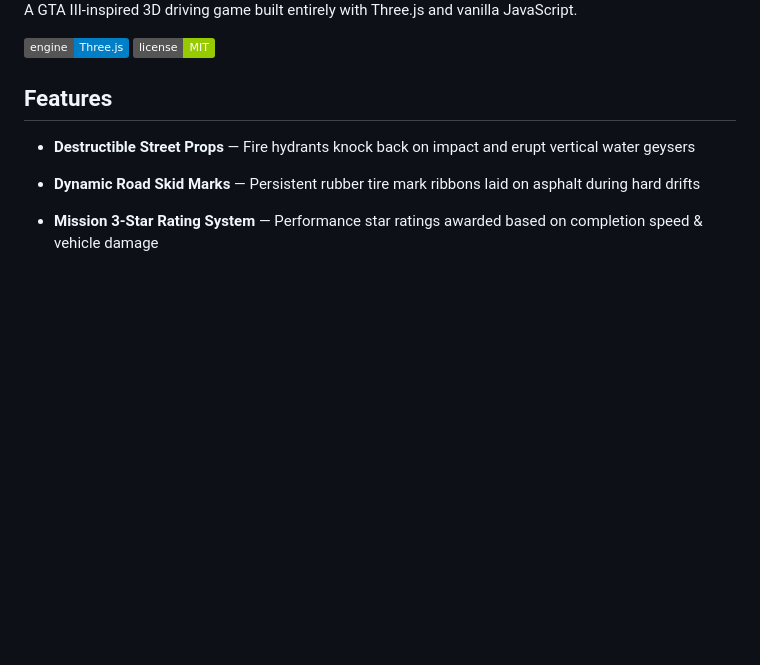
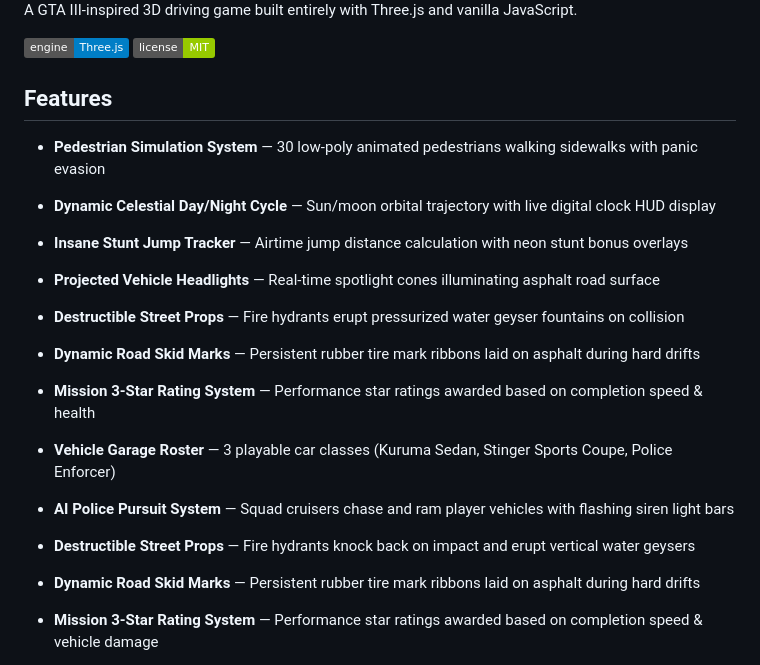
Before and after one commit to KanishkSigar/liberty-drive, a Markdown page: README.md, the part around the change. GitHub-like rendering; badges without logos; blank space fills up the shorter version.

Commit message:
docs: update README.md features for v1.3.0 release

```diff
--- a/README.md
+++ b/README.md
@@ -5,6 +5,16 @@ A GTA III-inspired 3D driving game built entirely with Three.js and vanilla Java
 ![Liberty City Chronicles](https://img.shields.io/badge/engine-Three.js-blue) ![License](https://img.shields.io/badge/license-MIT-green)
 
 ## Features
+
+- **Pedestrian Simulation System** — 30 low-poly animated pedestrians walking sidewalks with panic evasion
+- **Dynamic Celestial Day/Night Cycle** — Sun/moon orbital trajectory with live digital clock HUD display
+- **Insane Stunt Jump Tracker** — Airtime jump distance calculation with neon stunt bonus overlays
+- **Projected Vehicle Headlights** — Real-time spotlight cones illuminating asphalt road surface
+- **Destructible Street Props** — Fire hydrants erupt pressurized water geyser fountains on collision
+- **Dynamic Road Skid Marks** — Persistent rubber tire mark ribbons laid on asphalt during hard drifts
+- **Mission 3-Star Rating System** — Performance star ratings awarded based on completion speed & health
+- **Vehicle Garage Roster** — 3 playable car classes (Kuruma Sedan, Stinger Sports Coupe, Police Enforcer)
+- **AI Police Pursuit System** — Squad cruisers chase and ram player vehicles with flashing siren light bars
 
 - **Destructible Street Props** — Fire hydrants knock back on impact and erupt vertical water geysers
 - **Dynamic Road Skid Marks** — Persistent rubber tire mark ribbons laid on asphalt during hard drifts
```
